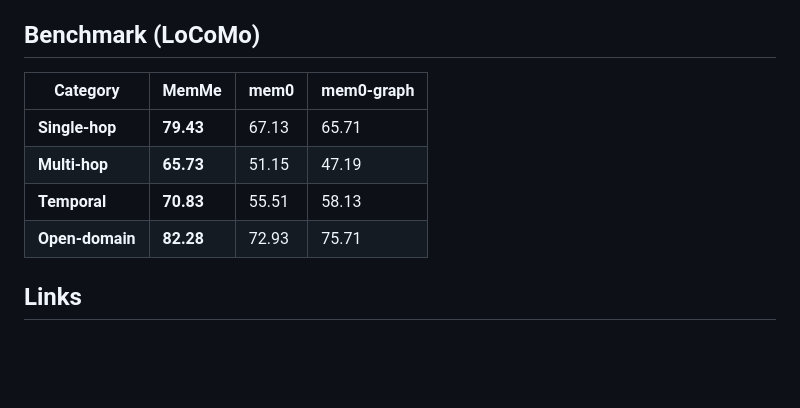
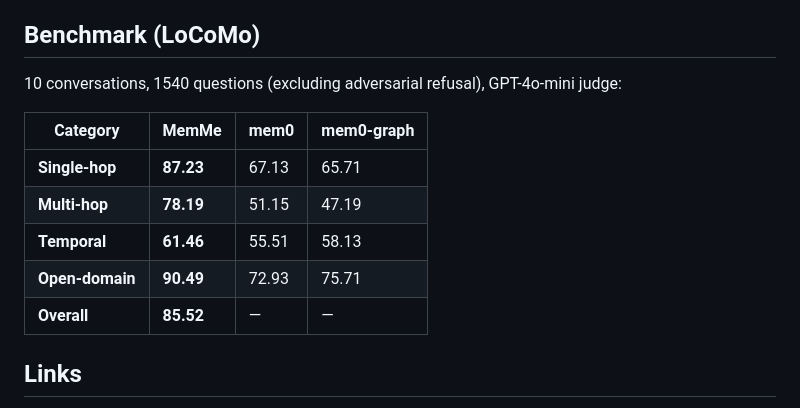
Before and after one commit to vibeinging/MemMe, a Markdown page: crates/memme-python/README.md, the part around the change. Rendered like a GitHub page; blank space fills up the shorter version.

```diff
--- a/crates/memme-python/README.md
+++ b/crates/memme-python/README.md
@@ -99,12 +99,15 @@ results = store.search("user preferences", user_id="alice")
 
 ## Benchmark (LoCoMo)
 
+10 conversations, 1540 questions (excluding adversarial refusal), GPT-4o-mini judge:
+
 | Category | **MemMe** | mem0 | mem0-graph |
 |---|---|---|---|
-| **Single-hop** | **79.43** | 67.13 | 65.71 |
-| **Multi-hop** | **65.73** | 51.15 | 47.19 |
-| **Temporal** | **70.83** | 55.51 | 58.13 |
-| **Open-domain** | **82.28** | 72.93 | 75.71 |
+| **Single-hop** | **87.23** | 67.13 | 65.71 |
+| **Multi-hop** | **78.19** | 51.15 | 47.19 |
+| **Temporal** | **61.46** | 55.51 | 58.13 |
+| **Open-domain** | **90.49** | 72.93 | 75.71 |
+| **Overall** | **85.52** | — | — |
 
 ## Links
 
```
Also changed, not shown: README.md (+3 -3 lines), docs/design/2026-04-13_v3-implementation.md (added, +283 -0 lines).
